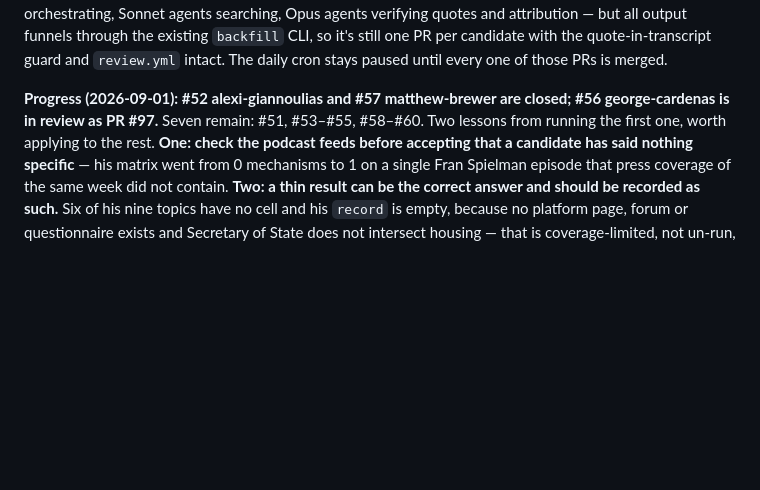
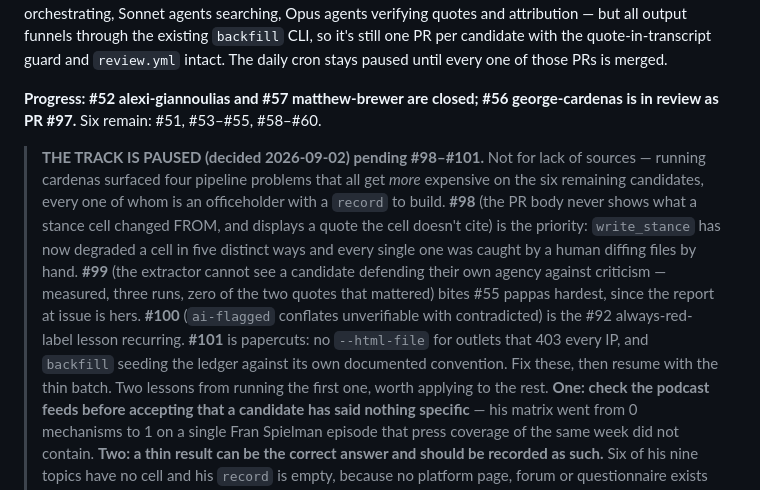
Before and after one commit to sbahamon/onrecord-chi-mayor-2027, a Markdown page: CLAUDE.md, the part around the change. GitHub-like rendering; blank space fills up the shorter version.

Commit message:
docs: pause the backfill track pending #98-#101
Running #56 surfaced four pipeline problems that all get more expensive on the six
remaining candidates, every one of whom is an officeholder with a record to build.
Recording the pause and the reasoning where the next session will read it, rather
than leaving the running order implying work should continue.

Co-Authored-By: Claude Opus 5 (1M context) <noreply@anthropic.com>
Claude-Session: https://claude.ai/code/session_01TDbp8MSuaJJpsbs4hi4NmE

```diff
--- a/CLAUDE.md
+++ b/CLAUDE.md
@@ -321,8 +321,21 @@ Opus agents verifying quotes and attribution — but all output funnels through
 `backfill` CLI, so it's still one PR per candidate with the quote-in-transcript guard and
 `review.yml` intact. The daily cron stays paused until every one of those PRs is merged.
 
-**Progress (2026-09-01): #52 alexi-giannoulias and #57 matthew-brewer are closed; #56 george-cardenas
-is in review as PR #97.** Seven remain: #51, #53–#55, #58–#60. Two lessons from running the first one, worth applying to the rest. **One:
+**Progress: #52 alexi-giannoulias and #57 matthew-brewer are closed; #56 george-cardenas is in review
+as PR #97.** Six remain: #51, #53–#55, #58–#60.
+
+> **THE TRACK IS PAUSED (decided 2026-09-02) pending #98–#101.** Not for lack of sources — running
+> cardenas surfaced four pipeline problems that all get *more* expensive on the six remaining
+> candidates, every one of whom is an officeholder with a `record` to build. **#98** (the PR body never
+> shows what a stance cell changed FROM, and displays a quote the cell doesn't cite) is the priority:
+> `write_stance` has now degraded a cell in five distinct ways and every single one was caught by a
+> human diffing files by hand. **#99** (the extractor cannot see a candidate defending their own agency
+> against criticism — measured, three runs, zero of the two quotes that mattered) bites #55 pappas
+> hardest, since the report at issue is hers. **#100** (`ai-flagged` conflates unverifiable with
+> contradicted) is the #92 always-red-label lesson recurring. **#101** is papercuts: no `--html-file`
+> for outlets that 403 every IP, and `backfill` seeding the ledger against its own documented
+> convention. Fix these, then resume with the thin batch.
+ Two lessons from running the first one, worth applying to the rest. **One:
 check the podcast feeds before accepting that a candidate has said nothing specific** — his
 matrix went from 0 mechanisms to 1 on a single Fran Spielman episode that press coverage of
 the same week did not contain. **Two: a thin result can be the correct answer and should be
```
